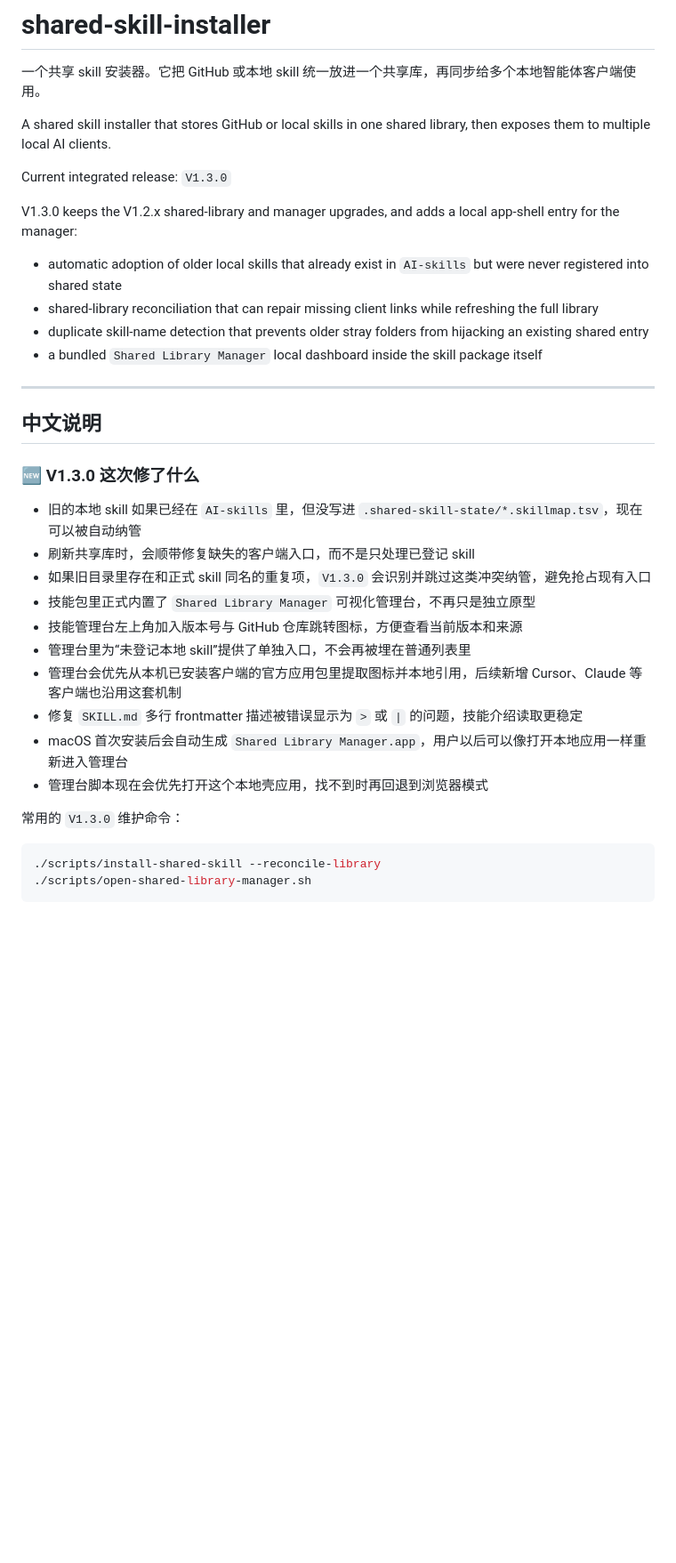
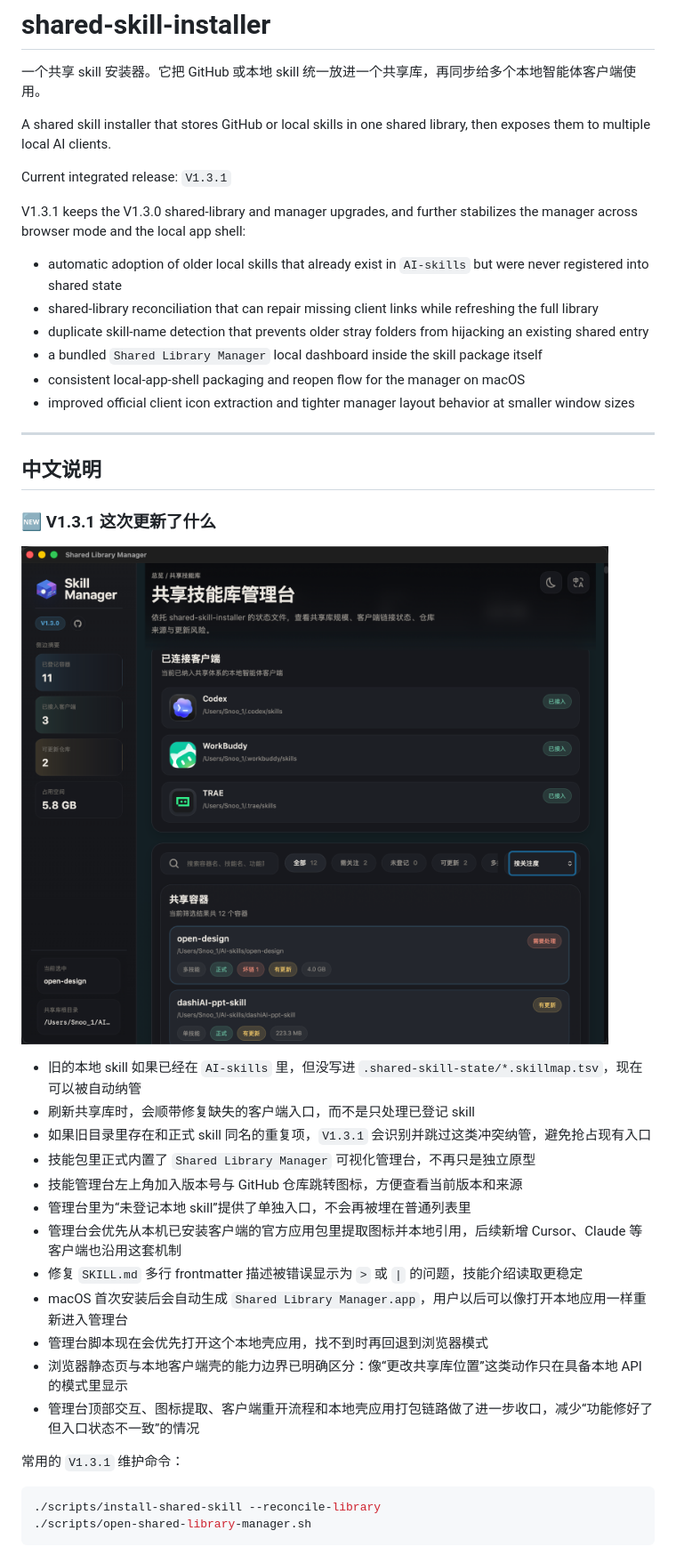
Before and after one commit to SnooZou/shared-skill-installer, a Markdown page: README.md, the part around one of its changes. Shown at 89% size. Drawn GitHub-style; pictures changed too: docs/screenshots/manager-v131-overview.png (added); blank space fills up the shorter version.

Commit message:
Release V1.3.1

````diff
--- a/README.md
+++ b/README.md
@@ -4,24 +4,28 @@
 
 A shared skill installer that stores GitHub or local skills in one shared library, then exposes them to multiple local AI clients.
 
-Current integrated release: `V1.3.0`
+Current integrated release: `V1.3.1`
 
-V1.3.0 keeps the V1.2.x shared-library and manager upgrades, and adds a local app-shell entry for the manager:
+V1.3.1 keeps the V1.3.0 shared-library and manager upgrades, and further stabilizes the manager across browser mode and the local app shell:
 
 - automatic adoption of older local skills that already exist in `AI-skills` but were never registered into shared state
 - shared-library reconciliation that can repair missing client links while refreshing the full library
 - duplicate skill-name detection that prevents older stray folders from hijacking an existing shared entry
 - a bundled `Shared Library Manager` local dashboard inside the skill package itself
+- consistent local-app-shell packaging and reopen flow for the manager on macOS
+- improved official client icon extraction and tighter manager layout behavior at smaller window sizes
 
 ---
 
 ## 中文说明
 
-### 🆕 V1.3.0 这次修了什么
+### 🆕 V1.3.1 这次更新了什么
+
+![V1.3.1 管理台更新示意](./docs/screenshots/manager-v131-overview.png)
 
 - 旧的本地 skill 如果已经在 `AI-skills` 里，但没写进 `.shared-skill-state/*.skillmap.tsv`，现在可以被自动纳管
 - 刷新共享库时，会顺带修复缺失的客户端入口，而不是只处理已登记 skill
-- 如果旧目录里存在和正式 skill 同名的重复项，`V1.3.0` 会识别并跳过这类冲突纳管，避免抢占现有入口
+- 如果旧目录里存在和正式 skill 同名的重复项，`V1.3.1` 会识别并跳过这类冲突纳管，避免抢占现有入口
 - 技能包里正式内置了 `Shared Library Manager` 可视化管理台，不再只是独立原型
 - 技能管理台左上角加入版本号与 GitHub 仓库跳转图标，方便查看当前版本和来源
 - 管理台里为“未登记本地 skill”提供了单独入口，不会再被埋在普通列表里
@@ -29,8 +33,10 @@ V1.3.0 keeps the V1.2.x shared-library and manager upgrades, and adds a local ap
 - 修复 `SKILL.md` 多行 frontmatter 描述被错误显示为 `>` 或 `|` 的问题，技能介绍读取更稳定
 - macOS 首次安装后会自动生成 `Shared Library Manager.app`，用户以后可以像打开本地应用一样重新进入管理台
 - 管理台脚本现在会优先打开这个本地壳应用，找不到时再回退到浏览器模式
+- 浏览器静态页与本地客户端壳的能力边界已明确区分：像“更改共享库位置”这类动作只在具备本地 API 的模式里显示
+- 管理台顶部交互、图标提取、客户端重开流程和本地壳应用打包链路做了进一步收口，减少“功能修好了但入口状态不一致”的情况
 
-常用的 `V1.3.0` 维护命令：
+常用的 `V1.3.1` 维护命令：
 
 ```bash
 ./scripts/install-shared-skill --reconcile-library
````
Also changed, not shown: other parts of README.md (+9 -4 lines), SKILL.md (+1 -1 lines), manager/README.md (+6 -3 lines), 4 other files.
